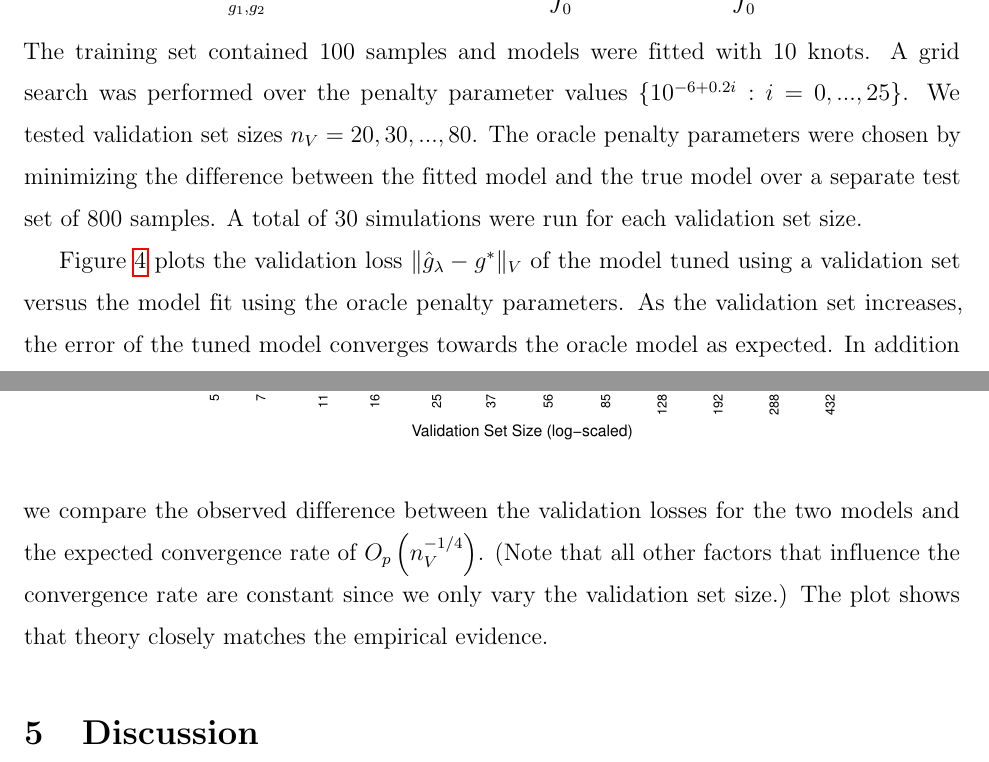
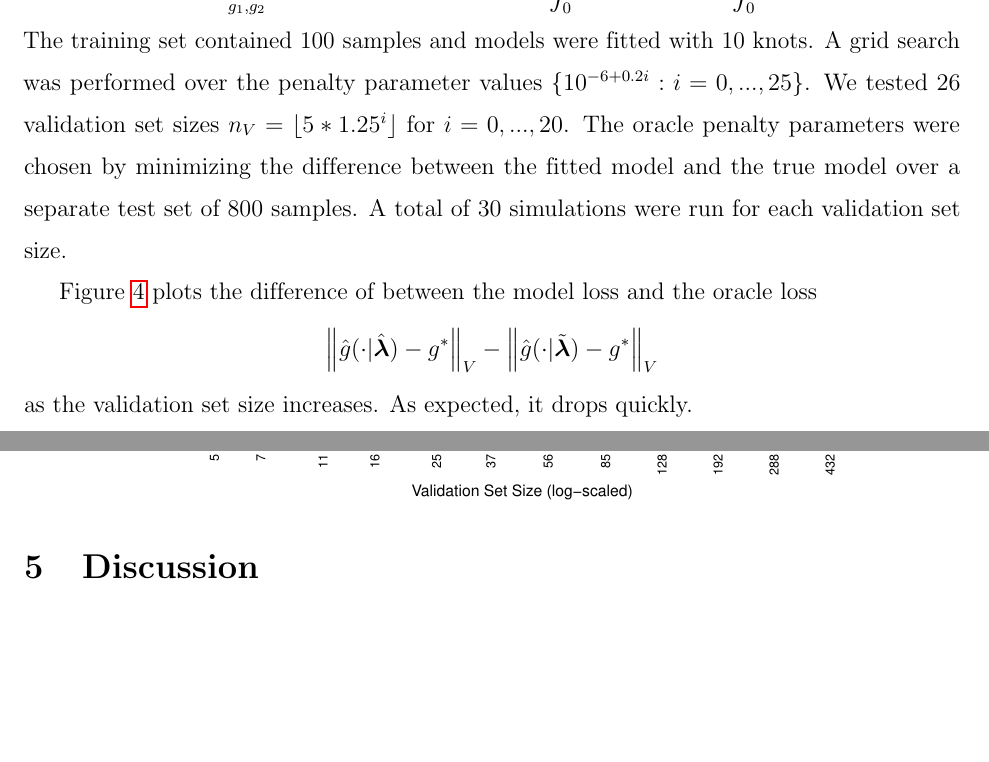
Before and after one commit to jjfeng/descent-theory, a LaTeX paper (paper_writeup/multi-penalties-theory.tex): two parts of pages 17 and 18 of 22, joined at a grey line, cut so that both start at the same text, the shorter picture padded with empty space. Compiled offline with pdfLaTeX.

Commit message:
add paper. comment out simulations for now

```diff
--- a/paper_writeup/multi-penalties-theory.tex
+++ b/paper_writeup/multi-penalties-theory.tex
@@ -742,9 +742,23 @@ Smoothing splines were fit with a Sobolev penalty
 \begin{equation}
 \hat{g}_{1, \lambda}, \hat{g}_{2, \lambda} = \argmin_{g_1, g_2} \| y - f_1(x_1) - f_2(x_2) \|_T^2 + \int_0^6 (f_1^{(2)}(x))^2 dx + \int_0^6 (f_2^{(2)}(x))^2 dx
 \end{equation}
-The training set contained 100 samples and models were fitted with 10 knots. A grid search was performed over the penalty parameter values $\{10^{-6 + 0.2i}: i = 0, ..., 25 \}$. We tested validation set sizes $n_V = 20, 30, ..., 80$. The oracle penalty parameters were chosen by minimizing the difference between the fitted model and the true model over a separate test set of 800 samples. A total of 30 simulations were run for each validation set size.
+The training set contained 100 samples and models were fitted with 10 knots. A grid search was performed over the penalty parameter values $\{10^{-6 + 0.2i}: i = 0, ..., 25 \}$. We tested 26 validation set sizes $n_V = \lfloor 5 * 1.25^{i} \rfloor $ for $i = 0, ..., 20$. The oracle penalty parameters were chosen by minimizing the difference between the fitted model and the true model over a separate test set of 800 samples. A total of 30 simulations were run for each validation set size.
 
-Figure \ref{fig:emp_v_theory} plots the validation loss $\| \hat{g}_{\lambda} - g^* \|_V$ of the model tuned using a validation set versus the model fit using the oracle penalty parameters. As the validation set increases, the error of the tuned model converges towards the oracle model as expected. In addition we compare the observed difference between the validation losses for the two models and the expected convergence rate of $O_p\left (n_{V}^{-1/4} \right)$. (Note that all other factors that influence the convergence rate are constant since we only vary the validation set size.) The plot shows that theory closely matches the empirical evidence.
+Figure \ref{fig:emp_v_theory} plots the difference of between the model loss and the oracle loss
+$$
+\left \| \hat{g}(\cdot | \hat{\boldsymbol{\lambda}}) - g^* \right \|_V -
+\left \| \hat{g}(\cdot | \tilde{\boldsymbol{\lambda}}) - g^* \right \|_V
+$$
+as the validation set size increases. As expected, it drops quickly.
+
+%As stated in Lemma \ref{lemma:train_val_special}, the validation loss difference should be bounded by the sum of a near-parametric term \eqref{eq:asym_train_val_theorem2} and the geometric mean of the oracle error and the near-parametric term \eqref{eq:asym_train_val_theorem3}. To determine if \eqref{eq:asym_train_val_theorem3} is truly necessary, we compared the two linear regression models:
+%\begin{eqnarray}
+%\text{Validation loss difference} &\sim & \beta_1 \left (\frac{1}{n_V} \right)^{1/2} \\
+%\label{eq:model_no_geom}
+%\text{Validation loss difference} &\sim& \beta_1' \left (\frac{1}{n_V} \right )^{1/2} + \beta_2' \sqrt{\left (\frac{1}{n_V} \right )^{1/2}\left \| \hat{g}(\cdot | \tilde{\boldsymbol{\lambda}}) - g^* \right \|_V}
+%\label{eq:model_geom}
+%\end{eqnarray}
+%where \eqref{eq:model_geom} corresponds to the model that includes the geometric term. (Note that we remove the $\log n$ term in the near-parametric term since the range of $\Lambda$ is fixed in this simulation study.) From an ANOVA test, we reject the null hypothesis that the validation loss difference follows the model in \eqref{eq:model_no_geom} (p-value $< 1$e$^{-3}$). This gives us confidence that the geometric term is indeed necessary in Theorem \ref{train_val_thrm} and Lemma \ref{lemma:train_val_special}.
 
 \begin{figure}
 \label{fig:emp_v_theory}
```
Also changed, not shown: paper_writeup/multi-penalties-theory.pdf, 1 other file.
